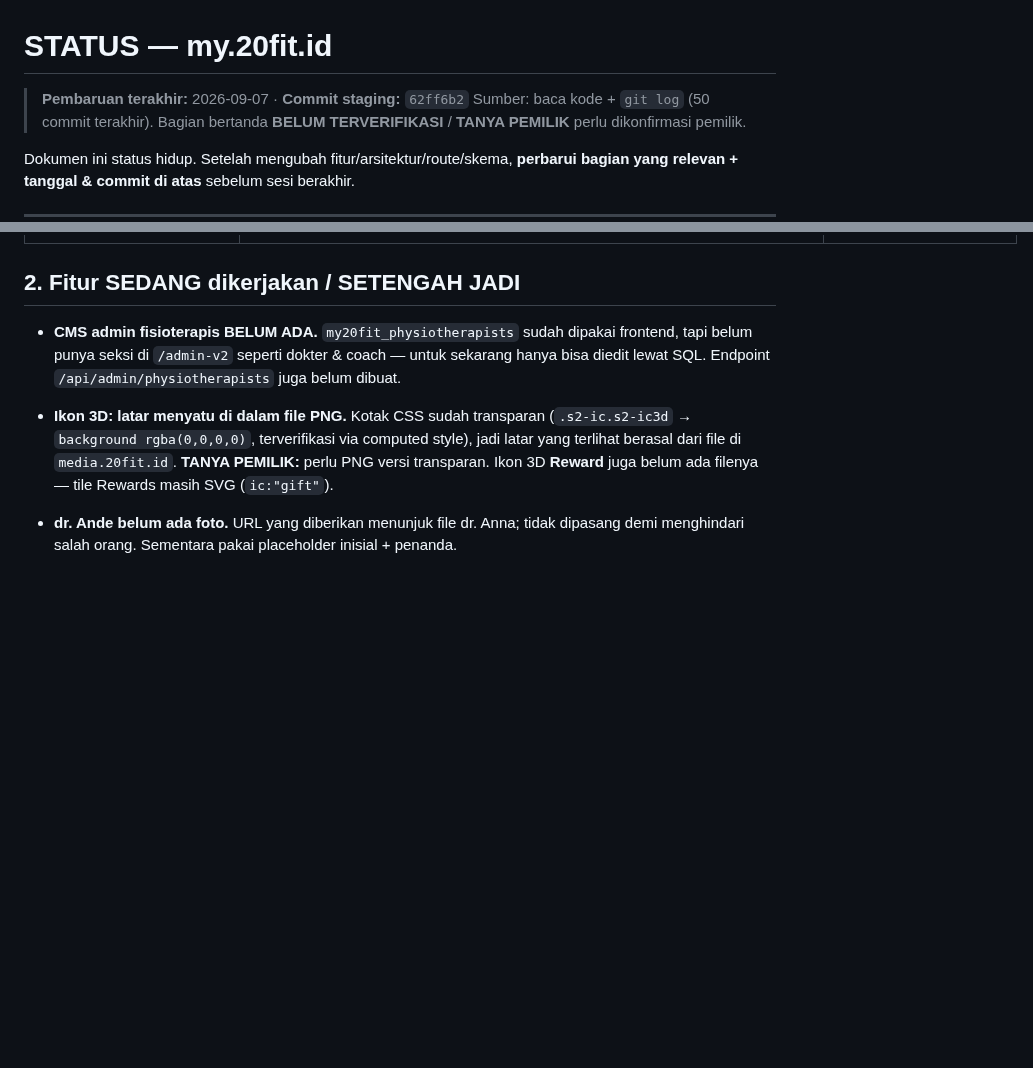
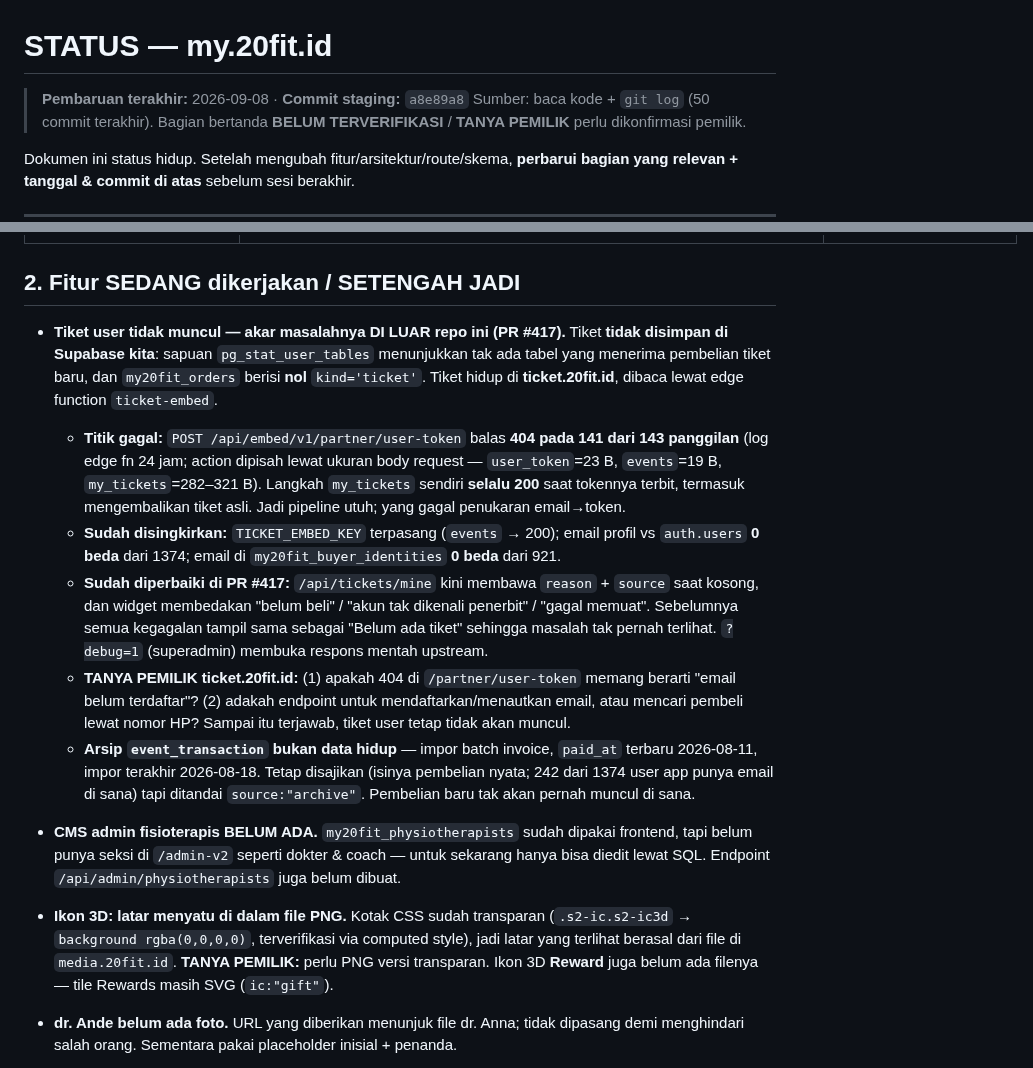
Before and after one commit to Marketing-project-wq/PROFILE20FIT, a Markdown page: docs/STATUS.md, 2 parts joined by grey strips. Drawn GitHub-style; blank space fills up the shorter version.

Commit message:
docs(status): catat akar masalah tiket tak muncul (di luar repo ini)
CLAUDE.md §K: status fitur berubah -> dokumen diperbarui. Dicatat supaya
sesi berikutnya tidak mendiagnosa ulang dari nol.

Inti temuan: tiket TIDAK disimpan di Supabase kita (my20fit_orders nol
kind='ticket'; tak ada tabel yang menerima pembelian tiket baru). Tiket ada
di ticket.20fit.id. Titik gagal = POST /partner/user-token balas 404 pada
141 dari 143 panggilan, sedangkan my_tickets selalu 200 saat token terbit.
Termasuk dicatat: cara memisahkan action lewat ukuran body request, tiga
penyebab yang sudah disingkirkan, dan bahwa event_transaction adalah arsip
impor batch (bukan data hidup).

Co-Authored-By: Claude Opus 5 <noreply@anthropic.com>
Claude-Session: https://claude.ai/code/session_01D9pcF7jmbBaFEBVjeNbyBK

```diff
--- a/docs/STATUS.md
+++ b/docs/STATUS.md
@@ -1,6 +1,6 @@
 # STATUS — my.20fit.id
 
-> **Pembaruan terakhir:** 2026-09-07 · **Commit staging:** `62ff6b2`
+> **Pembaruan terakhir:** 2026-09-08 · **Commit staging:** `a8e89a8`
 > Sumber: baca kode + `git log` (50 commit terakhir). Bagian bertanda
 > **BELUM TERVERIFIKASI** / **TANYA PEMILIK** perlu dikonfirmasi pemilik.
 
@@ -53,6 +53,12 @@ naikkan resource — **butuh akses dashboard Railway (di luar agent).**
 
 ## 2. Fitur SEDANG dikerjakan / SETENGAH JADI
 
+- **Tiket user tidak muncul — akar masalahnya DI LUAR repo ini (PR #417).** Tiket **tidak disimpan di Supabase kita**: sapuan `pg_stat_user_tables` menunjukkan tak ada tabel yang menerima pembelian tiket baru, dan `my20fit_orders` berisi **nol** `kind='ticket'`. Tiket hidup di **ticket.20fit.id**, dibaca lewat edge function `ticket-embed`.
+  - **Titik gagal:** `POST /api/embed/v1/partner/user-token` balas **404 pada 141 dari 143 panggilan** (log edge fn 24 jam; action dipisah lewat ukuran body request — `user_token`=23 B, `events`=19 B, `my_tickets`=282–321 B). Langkah `my_tickets` sendiri **selalu 200** saat tokennya terbit, termasuk mengembalikan tiket asli. Jadi pipeline utuh; yang gagal penukaran email→token.
+  - **Sudah disingkirkan:** `TICKET_EMBED_KEY` terpasang (`events` → 200); email profil vs `auth.users` **0 beda** dari 1374; email di `my20fit_buyer_identities` **0 beda** dari 921.
+  - **Sudah diperbaiki di PR #417:** `/api/tickets/mine` kini membawa `reason` + `source` saat kosong, dan widget membedakan "belum beli" / "akun tak dikenali penerbit" / "gagal memuat". Sebelumnya semua kegagalan tampil sama sebagai "Belum ada tiket" sehingga masalah tak pernah terlihat. `?debug=1` (superadmin) membuka respons mentah upstream.
+  - **TANYA PEMILIK ticket.20fit.id:** (1) apakah 404 di `/partner/user-token` memang berarti "email belum terdaftar"? (2) adakah endpoint untuk mendaftarkan/menautkan email, atau mencari pembeli lewat nomor HP? Sampai itu terjawab, tiket user tetap tidak akan muncul.
+  - **Arsip `event_transaction` bukan data hidup** — impor batch invoice, `paid_at` terbaru 2026-08-11, impor terakhir 2026-08-18. Tetap disajikan (isinya pembelian nyata; 242 dari 1374 user app punya email di sana) tapi ditandai `source:"archive"`. Pembelian baru tak akan pernah muncul di sana.
 - **CMS admin fisioterapis BELUM ADA.** `my20fit_physiotherapists` sudah dipakai frontend, tapi belum punya seksi di `/admin-v2` seperti dokter & coach — untuk sekarang hanya bisa diedit lewat SQL. Endpoint `/api/admin/physiotherapists` juga belum dibuat.
 - **Ikon 3D: latar menyatu di dalam file PNG.** Kotak CSS sudah transparan (`.s2-ic.s2-ic3d` → `background rgba(0,0,0,0)`, terverifikasi via computed style), jadi latar yang terlihat berasal dari file di `media.20fit.id`. **TANYA PEMILIK:** perlu PNG versi transparan. Ikon 3D **Reward** juga belum ada filenya — tile Rewards masih SVG (`ic:"gift"`).
 - **dr. Ande belum ada foto.** URL yang diberikan menunjuk file dr. Anna; tidak dipasang demi menghindari salah orang. Sementara pakai placeholder inisial + penanda.
```
